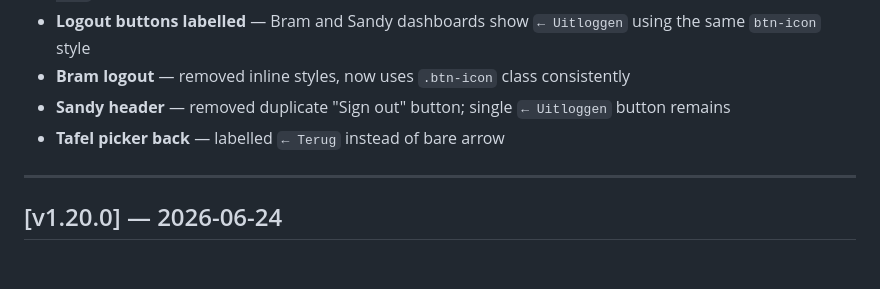
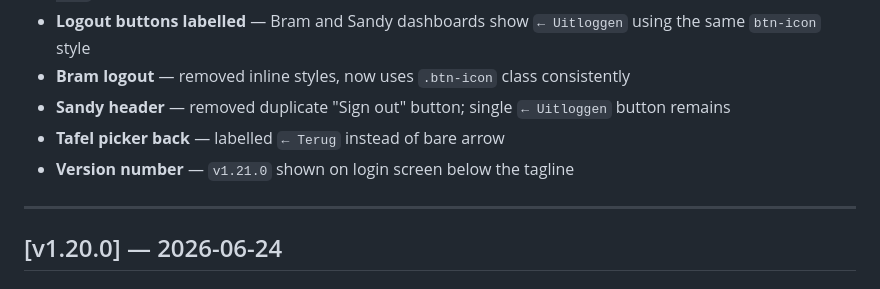
Before and after one commit to harharmahadeva/slimbo, a Markdown page: CHANGELOG.md, the part around the change. Drawn GitHub-style.

Commit message:
chore: note version label in CHANGELOG

```diff
--- a/CHANGELOG.md
+++ b/CHANGELOG.md
@@ -13,6 +13,7 @@ Format: [v{MAJOR}.{MINOR}.{PATCH}] — YYYY-MM-DD
 - **Bram logout** — removed inline styles, now uses `.btn-icon` class consistently
 - **Sandy header** — removed duplicate "Sign out" button; single `← Uitloggen` button remains
 - **Tafel picker back** — labelled `← Terug` instead of bare arrow
+- **Version number** — `v1.21.0` shown on login screen below the tagline
 
 ---
 
```
